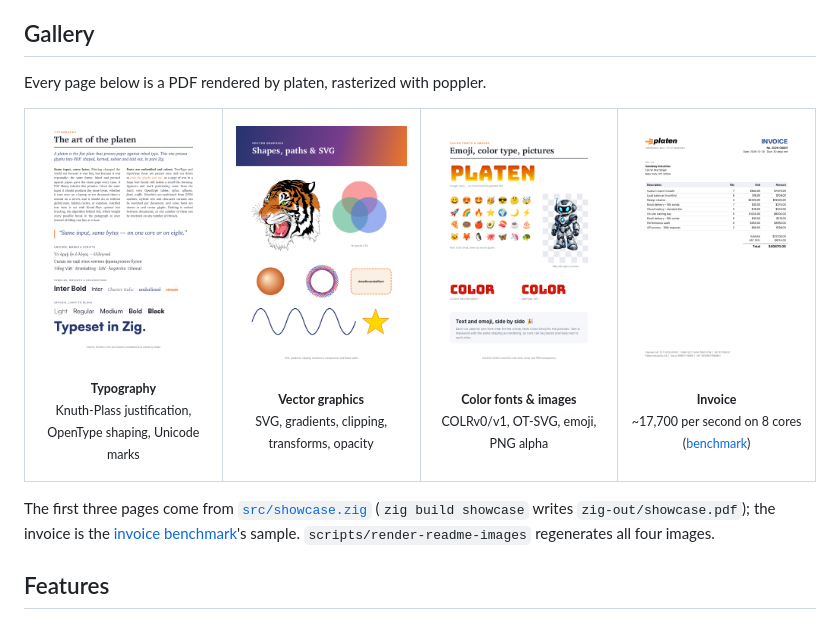
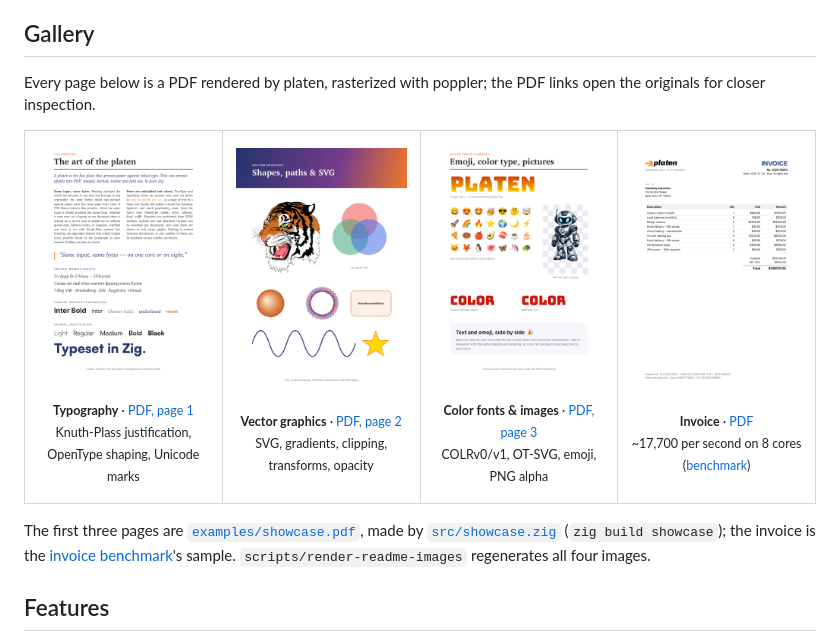
Before and after one commit to sicher/platen, a Markdown page: README.md, the part around the change. Rendered like a GitHub page; pictures changed too: docs/images/color.png.

Commit message:
Commit the showcase PDF and link it from the README gallery
The showcase draws a 480x720 copy of the robot PNG (216 dpi at its
size), so the PDF is 562 KB instead of 3.2 MB. render-readme-images
also refreshes examples/benchmark_invoice.pdf, so the invoice image and
its linked PDF are the same sample.

Co-Authored-By: Claude Opus 5.5 (1M context) <noreply@anthropic.com>

```diff
--- a/README.md
+++ b/README.md
@@ -6,7 +6,7 @@ A fast, self-contained PDF generation library written in Zig. Supports text layo
 
 ## Gallery
 
-Every page below is a PDF rendered by platen, rasterized with poppler.
+Every page below is a PDF rendered by platen, rasterized with poppler; the PDF links open the originals for closer inspection.
 
 <table>
   <tr>
@@ -14,30 +14,30 @@ Every page below is a PDF rendered by platen, rasterized with poppler.
 
 [![Typography page: justified two-column text with Knuth-Plass line breaking, Greek, Cyrillic and Vietnamese diacritics, and font weight specimens](docs/images/typography.png)](docs/images/typography.png)
 
-<sub><b>Typography</b><br>Knuth-Plass justification, OpenType shaping, Unicode marks</sub>
+<sub><b>Typography</b> · [PDF, page 1](examples/showcase.pdf)<br>Knuth-Plass justification, OpenType shaping, Unicode marks</sub>
 </td>
     <td align="center" width="25%">
 
 [![Vector graphics page: the SVG tiger, translucent circles, a radial-gradient sphere, rotated squares, dashed rounded rectangle, Bezier wave and star](docs/images/graphics.png)](docs/images/graphics.png)
 
-<sub><b>Vector graphics</b><br>SVG, gradients, clipping, transforms, opacity</sub>
+<sub><b>Vector graphics</b> · [PDF, page 2](examples/showcase.pdf)<br>SVG, gradients, clipping, transforms, opacity</sub>
 </td>
     <td align="center" width="25%">
 
 [![Color fonts page: COLRv1 gradient lettering, a grid of color emoji, a PNG with alpha over a checkerboard, and COLRv0 and OpenType-SVG lettering](docs/images/color.png)](docs/images/color.png)
 
-<sub><b>Color fonts &amp; images</b><br>COLRv0/v1, OT-SVG, emoji, PNG alpha</sub>
+<sub><b>Color fonts &amp; images</b> · [PDF, page 3](examples/showcase.pdf)<br>COLRv0/v1, OT-SVG, emoji, PNG alpha</sub>
 </td>
     <td align="center" width="25%">
 
 [![A one-page invoice with the platen logo, line items table and totals](docs/images/invoice.png)](docs/images/invoice.png)
 
-<sub><b>Invoice</b><br>~17,700 per second on 8 cores (<a href="#many-small-documents-invoice-throughput">benchmark</a>)</sub>
+<sub><b>Invoice</b> · [PDF](examples/benchmark_invoice.pdf)<br>~17,700 per second on 8 cores (<a href="#many-small-documents-invoice-throughput">benchmark</a>)</sub>
 </td>
   </tr>
 </table>
 
-The first three pages come from [`src/showcase.zig`](src/showcase.zig) (`zig build showcase` writes `zig-out/showcase.pdf`); the invoice is the [invoice benchmark](src/invoice_bench.zig)'s sample. `scripts/render-readme-images` regenerates all four images.
+The first three pages are [`examples/showcase.pdf`](examples/showcase.pdf), made by [`src/showcase.zig`](src/showcase.zig) (`zig build showcase`); the invoice is the [invoice benchmark](src/invoice_bench.zig)'s sample. `scripts/render-readme-images` regenerates all four images.
 
 ## Features
 
```
Also changed, not shown: 6 other files.
